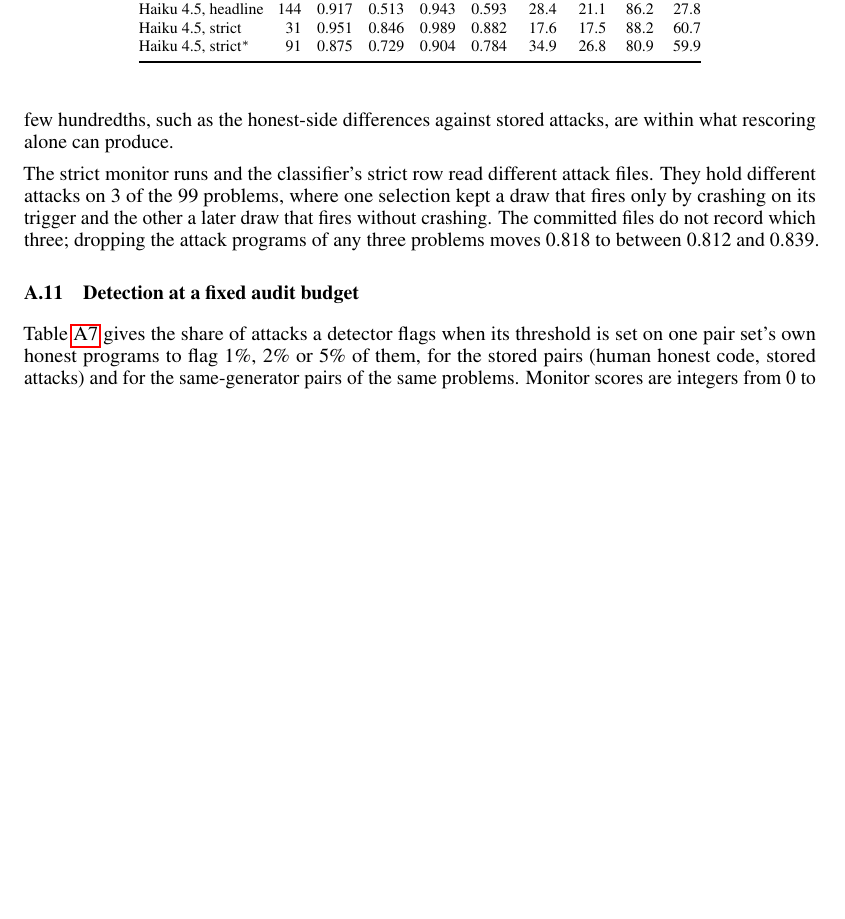
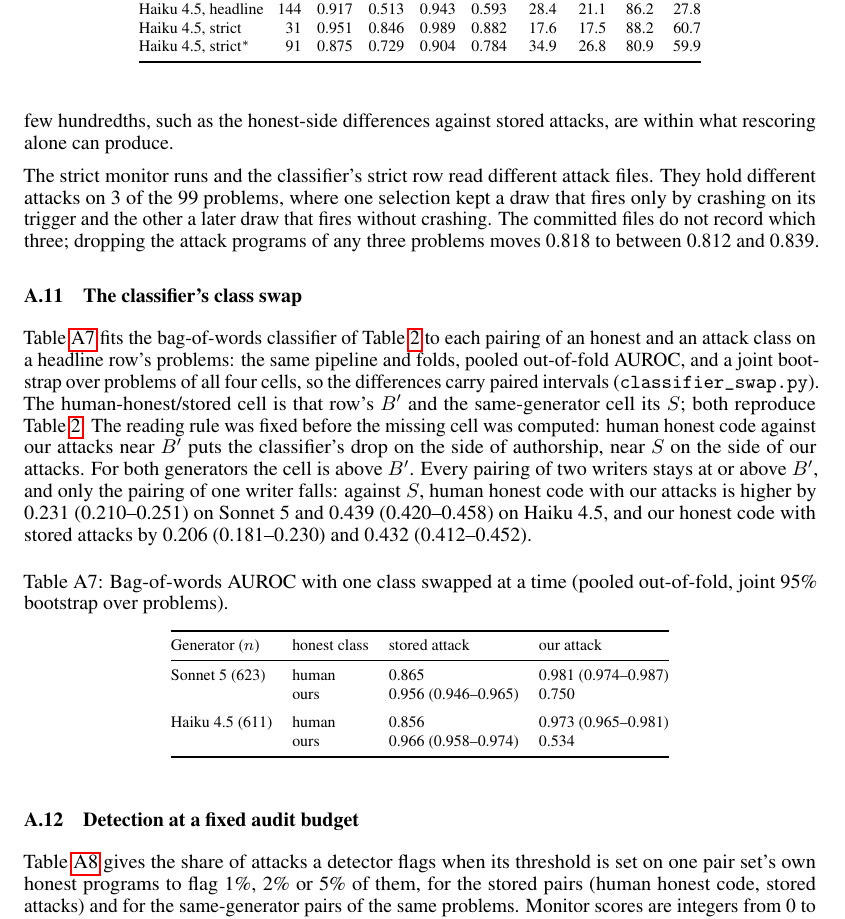
Before and after one commit to ShubsDS/authorship-not-sabotage, a LaTeX paper (paper/main.tex): part of page 12 of 14 before the commit and part of page 12 of 15 after it, cut so that both start at the same text, the shorter picture padded with empty space. Compiled offline with pdfLaTeX.

Commit message:
Appendix: the classifier's class swap, both generators
Plan C, A7. New subsection app:clfswap with Table A (both generators, intervals) and the paired
differences from S: human honest vs our attacks +0.231 (Sonnet 5) and +0.439 (Haiku 4.5); our
honest vs stored attacks +0.206 and +0.432. States the reading rule fixed beforehand and that
the missing cell lands above B' for both generators. Source: classifier_swap_*.json.

Co-Authored-By: Claude Opus 5.5 <noreply@anthropic.com>

```diff
--- a/paper/main.tex
+++ b/paper/main.tex
@@ -1323,6 +1323,42 @@ draw that fires only by crashing on its trigger and the other a later draw that
 crashing. The committed files do not record which three; dropping the attack programs of any
 three problems moves \monitorStrict{} to between \monStrictDropMin{} and \monStrictDropMax{}.
 
+\subsection{The classifier's class swap}
+\label{app:clfswap}
+Table~\ref{tab:clfswap} fits the bag-of-words classifier of Table~\ref{tab:gates} to each
+pairing of an honest and an attack class on a headline row's problems: the same pipeline and
+folds, pooled out-of-fold AUROC, and a joint bootstrap over problems of all four cells, so the
+differences carry paired intervals (\texttt{classifier\_swap.py}). The human-honest/stored cell
+is that row's $B'$ and the same-generator cell its $S$; both reproduce Table~\ref{tab:gates}.
+The reading rule was fixed before the missing cell was computed: human honest code against our
+attacks near $B'$ puts the classifier's drop on the side of authorship, near $S$ on the side of
+our attacks. For both generators the cell is above $B'$. Every pairing of two writers stays at
+or above $B'$, and only the pairing of one writer falls: against $S$, human honest code with our
+attacks is higher by \clfSwapDiffHumanOursS{} (\clfSwapDiffHumanOursSLo{}--\clfSwapDiffHumanOursSHi{})
+on Sonnet~5 and \clfSwapHaikuDiffHumanOursS{}
+(\clfSwapHaikuDiffHumanOursSLo{}--\clfSwapHaikuDiffHumanOursSHi{}) on Haiku~4.5, and our honest
+code with stored attacks by \clfSwapDiffOursStoredS{}
+(\clfSwapDiffOursStoredSLo{}--\clfSwapDiffOursStoredSHi{}) and \clfSwapHaikuDiffOursStoredS{}
+(\clfSwapHaikuDiffOursStoredSLo{}--\clfSwapHaikuDiffOursStoredSHi{}).
+
+\begin{table}[h]\centering\footnotesize
+\setlength{\tabcolsep}{5pt}
+\caption{Bag-of-words AUROC with one class swapped at a time (pooled out-of-fold, joint 95\%
+bootstrap over problems).}
+\label{tab:clfswap}
+\begin{tabular}{@{}l l l l@{}}
+\toprule
+Generator ($n$) & honest class & stored attack & our attack \\
+\midrule
+Sonnet~5 (\sameGenN{}) & human & \clfSwapHumanStored{} & \clfSwapHumanOurs{} (\clfSwapHumanOursLo{}--\clfSwapHumanOursHi{}) \\
+ & ours & \clfSwapOursStored{} (\clfSwapOursStoredLo{}--\clfSwapOursStoredHi{}) & \clfSwapOursOurs{} \\
+\addlinespace
+Haiku~4.5 (\haikuN{}) & human & \clfSwapHaikuHumanStored{} & \clfSwapHaikuHumanOurs{} (\clfSwapHaikuHumanOursLo{}--\clfSwapHaikuHumanOursHi{}) \\
+ & ours & \clfSwapHaikuOursStored{} (\clfSwapHaikuOursStoredLo{}--\clfSwapHaikuOursStoredHi{}) & \clfSwapHaikuOursOurs{} \\
+\bottomrule
+\end{tabular}
+\end{table}
+
 \subsection{Detection at a fixed audit budget}
 \label{app:audit}
 Table~\ref{tab:audit} gives the share of attacks a detector flags when its threshold is set on
```
